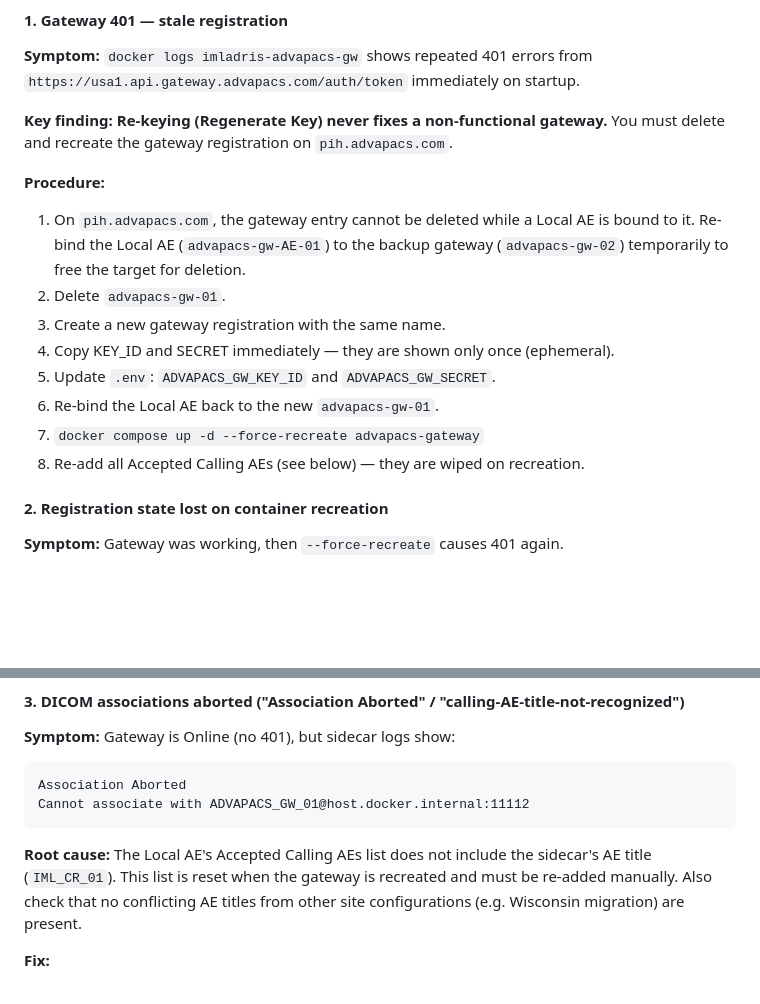
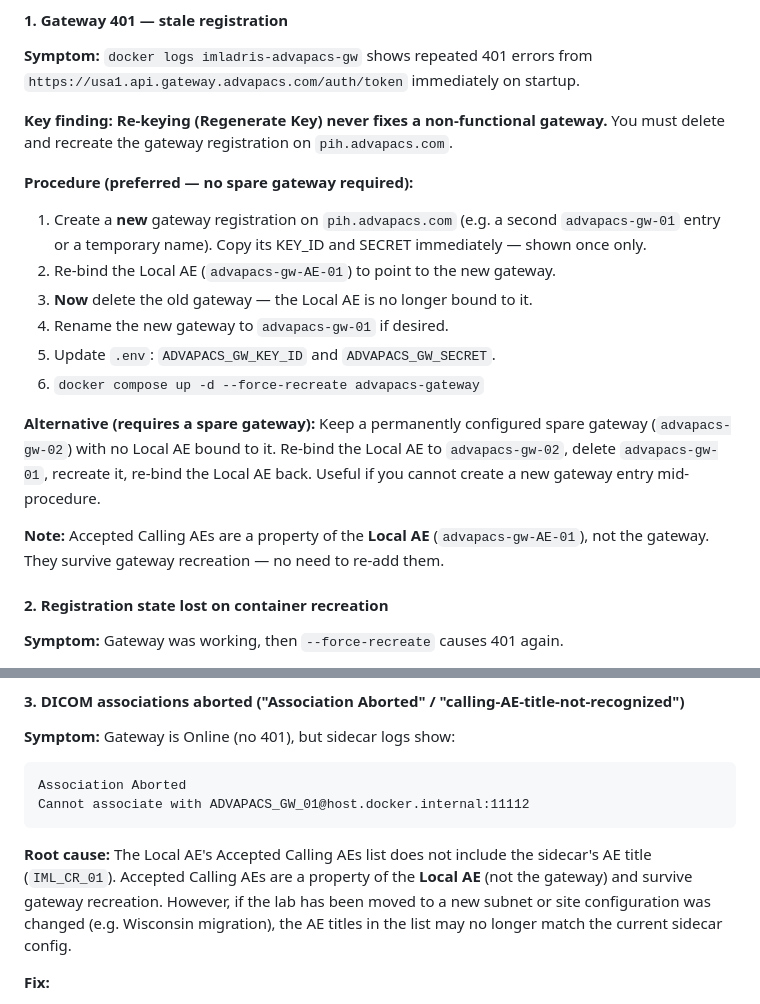
Before and after one commit to jwalbers/imladris, a Markdown page: docs/lab-admin-troubleshooting.md, 2 parts joined by grey strips. GitHub-like rendering; blank space fills up the shorter version.

Commit message:
Correct AdvaPACS gateway recreation procedure in troubleshooting guide
- Accepted Calling AEs belong to the Local AE, not the gateway; they survive
  gateway recreation and need not be re-added
- Better recreation procedure: create new gateway first, switch Local AE to it,
  then delete old gateway (no spare gateway required)
- Document spare-gateway alternative (advapacs-gw-02) for reference

Co-Authored-By: Claude Sonnet 4.6 <noreply@anthropic.com>

````diff
--- a/docs/lab-admin-troubleshooting.md
+++ b/docs/lab-admin-troubleshooting.md
@@ -216,17 +216,22 @@ connections from local modalities. Several distinct failure modes can cause
 **Key finding: Re-keying (Regenerate Key) never fixes a non-functional gateway.**
 You must delete and recreate the gateway registration on `pih.advapacs.com`.
 
-**Procedure:**
-1. On `pih.advapacs.com`, the gateway entry cannot be deleted while a Local AE is
-   bound to it. Re-bind the Local AE (`advapacs-gw-AE-01`) to the backup gateway
-   (`advapacs-gw-02`) temporarily to free the target for deletion.
-2. Delete `advapacs-gw-01`.
-3. Create a new gateway registration with the same name.
-4. Copy KEY_ID and SECRET immediately — they are shown only once (ephemeral).
+**Procedure (preferred — no spare gateway required):**
+1. Create a **new** gateway registration on `pih.advapacs.com` (e.g. a second `advapacs-gw-01`
+   entry or a temporary name). Copy its KEY_ID and SECRET immediately — shown once only.
+2. Re-bind the Local AE (`advapacs-gw-AE-01`) to point to the new gateway.
+3. **Now** delete the old gateway — the Local AE is no longer bound to it.
+4. Rename the new gateway to `advapacs-gw-01` if desired.
 5. Update `.env`: `ADVAPACS_GW_KEY_ID` and `ADVAPACS_GW_SECRET`.
-6. Re-bind the Local AE back to the new `advapacs-gw-01`.
-7. `docker compose up -d --force-recreate advapacs-gateway`
-8. Re-add all Accepted Calling AEs (see below) — they are wiped on recreation.
+6. `docker compose up -d --force-recreate advapacs-gateway`
+
+**Alternative (requires a spare gateway):**
+Keep a permanently configured spare gateway (`advapacs-gw-02`) with no Local AE bound to it.
+Re-bind the Local AE to `advapacs-gw-02`, delete `advapacs-gw-01`, recreate it, re-bind
+the Local AE back. Useful if you cannot create a new gateway entry mid-procedure.
+
+**Note:** Accepted Calling AEs are a property of the **Local AE** (`advapacs-gw-AE-01`),
+not the gateway. They survive gateway recreation — no need to re-add them.
 
 #### 2. Registration state lost on container recreation
 
@@ -254,9 +259,10 @@ Cannot associate with ADVAPACS_GW_01@host.docker.internal:11112
 ```
 
 **Root cause:** The Local AE's Accepted Calling AEs list does not include the
-sidecar's AE title (`IML_CR_01`). This list is reset when the gateway is recreated
-and must be re-added manually. Also check that no conflicting AE titles from other
-site configurations (e.g. Wisconsin migration) are present.
+sidecar's AE title (`IML_CR_01`). Accepted Calling AEs are a property of the
+**Local AE** (not the gateway) and survive gateway recreation. However, if the
+lab has been moved to a new subnet or site configuration was changed (e.g. Wisconsin
+migration), the AE titles in the list may no longer match the current sidecar config.
 
 **Fix:**
 1. On `pih.advapacs.com` → Local AE `advapacs-gw-AE-01` → Accepted Calling AEs:
````
